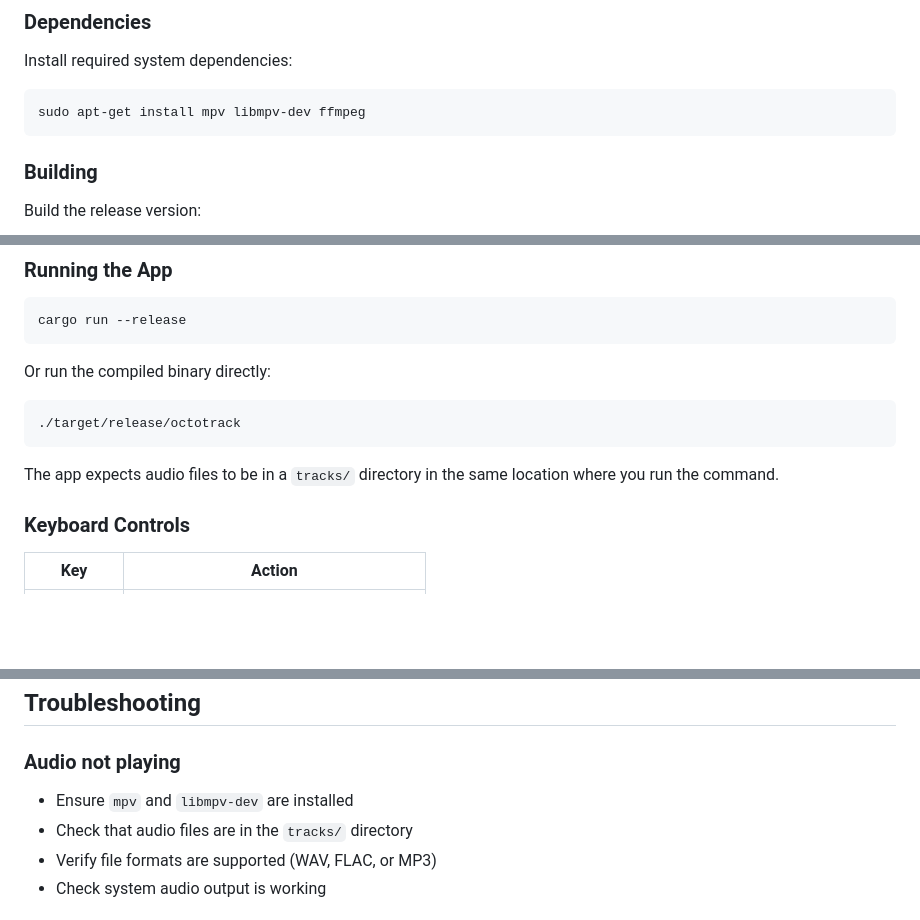
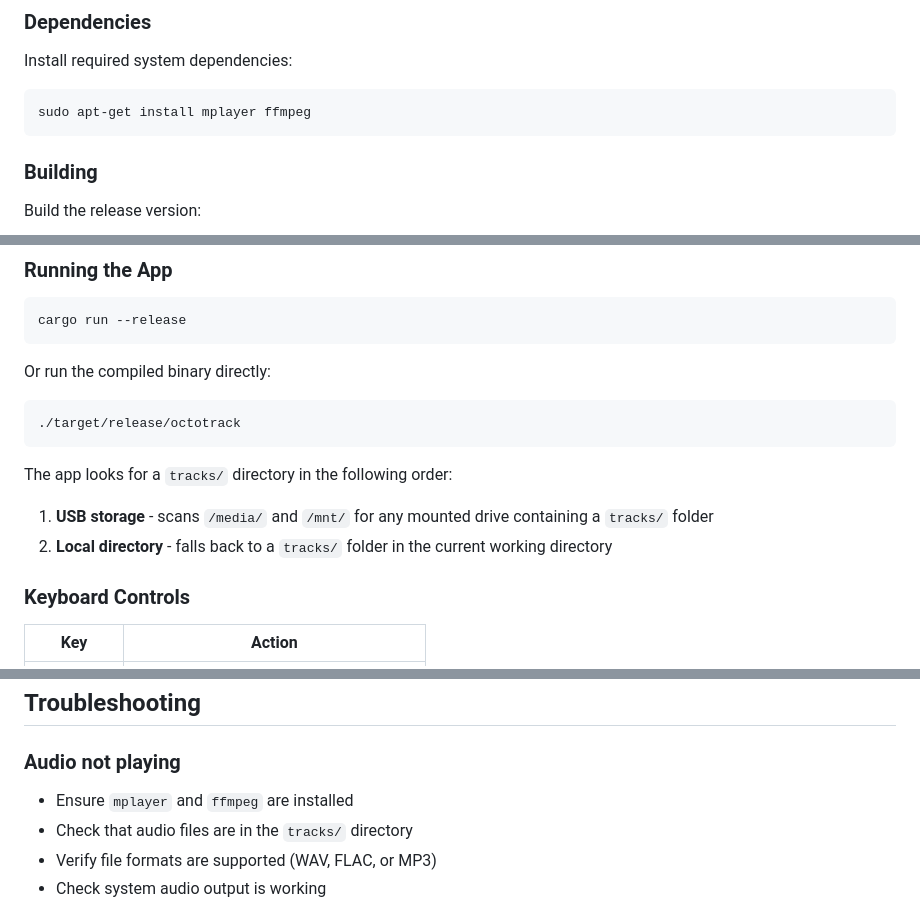
Before and after one commit to jesse-stewart/octotrack, a Markdown page: README.md, 3 parts joined by grey strips. Rendered like a GitHub page; blank space fills up the shorter version.

````diff
--- a/README.md
+++ b/README.md
@@ -23,7 +23,7 @@ A terminal-based multi-channel audio player built with Rust and Ratatui. Designe
 Install required system dependencies:
 
 ```bash
-sudo apt-get install mpv libmpv-dev ffmpeg
+sudo apt-get install mplayer ffmpeg
 ```
 
 ### Building
@@ -50,7 +50,10 @@ Or run the compiled binary directly:
 ./target/release/octotrack
 ```
 
-The app expects audio files to be in a `tracks/` directory in the same location where you run the command.
+The app looks for a `tracks/` directory in the following order:
+
+1. **USB storage** - scans `/media/` and `/mnt/` for any mounted drive containing a `tracks/` folder
+2. **Local directory** - falls back to a `tracks/` folder in the current working directory
 
 ### Keyboard Controls
 
@@ -247,7 +312,7 @@ The app follows a clean separation of concerns:
 ## Troubleshooting
 
 ### Audio not playing
-- Ensure `mpv` and `libmpv-dev` are installed
+- Ensure `mplayer` and `ffmpeg` are installed
 - Check that audio files are in the `tracks/` directory
 - Verify file formats are supported (WAV, FLAC, or MP3)
 - Check system audio output is working
````
Also changed, not shown: other parts of README.md (+66 -4 lines).
